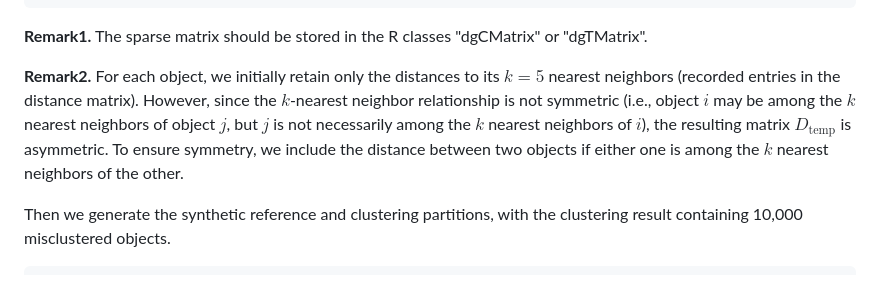
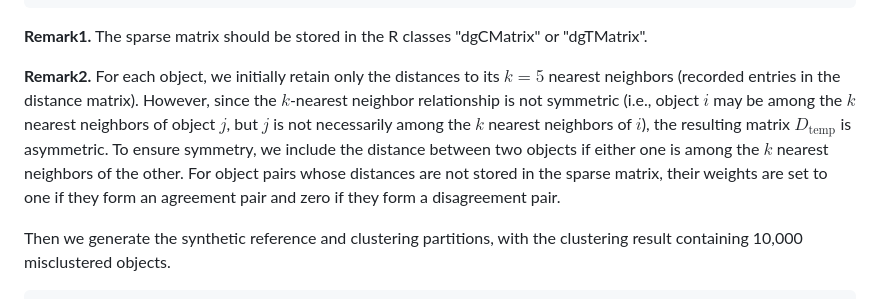
Before and after one commit to yinqiaoyan/spARI, a Markdown page: README.md, the part around the change. Drawn GitHub-style.

```diff
--- a/README.md
+++ b/README.md
@@ -180,7 +180,7 @@ length(dist_mat@x)
 
 **Remark1.** The sparse matrix should be stored in the R classes "dgCMatrix" or "dgTMatrix".
 
-**Remark2.** For each object, we initially retain only the distances to its $k=5$ nearest neighbors (recorded entries in the distance matrix). However, since the $k$-nearest neighbor relationship is not symmetric (i.e., object $i$ may be among the $k$ nearest neighbors of object $j$, but $j$ is not necessarily among the $k$ nearest neighbors of $i$), the resulting matrix $D_{\text{temp}}$ is asymmetric. To ensure symmetry, we include the distance between two objects if either one is among the $k$ nearest neighbors of the other.
+**Remark2.** For each object, we initially retain only the distances to its $k=5$ nearest neighbors (recorded entries in the distance matrix). However, since the $k$-nearest neighbor relationship is not symmetric (i.e., object $i$ may be among the $k$ nearest neighbors of object $j$, but $j$ is not necessarily among the $k$ nearest neighbors of $i$), the resulting matrix $D_{\text{temp}}$ is asymmetric. To ensure symmetry, we include the distance between two objects if either one is among the $k$ nearest neighbors of the other. For object pairs whose distances are not stored in the sparse matrix, their weights are set to one if they form an agreement pair and zero if they form a disagreement pair.
 
 Then we generate the synthetic reference and clustering partitions, with the clustering result containing 10,000 misclustered objects.
 
```
